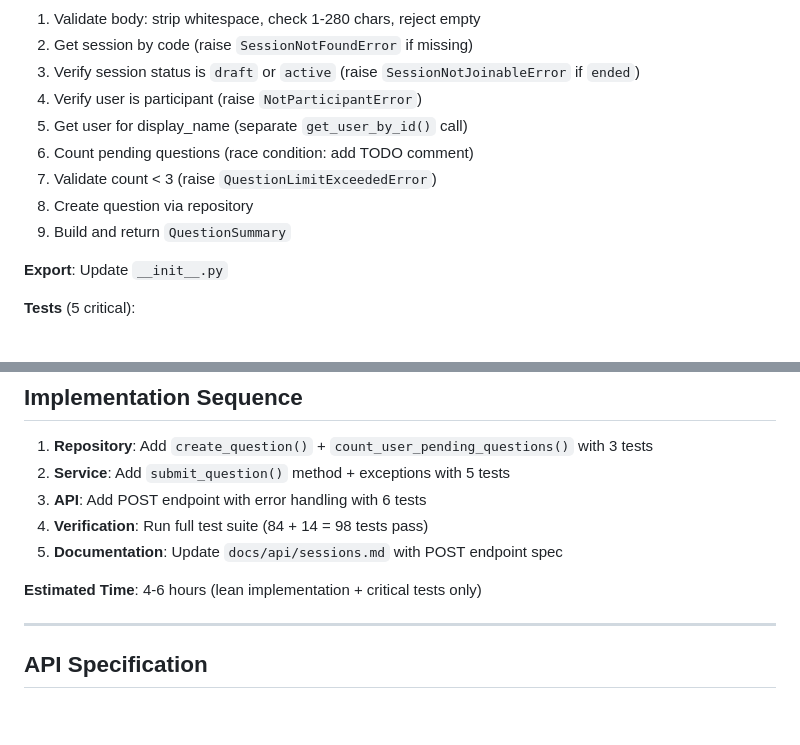
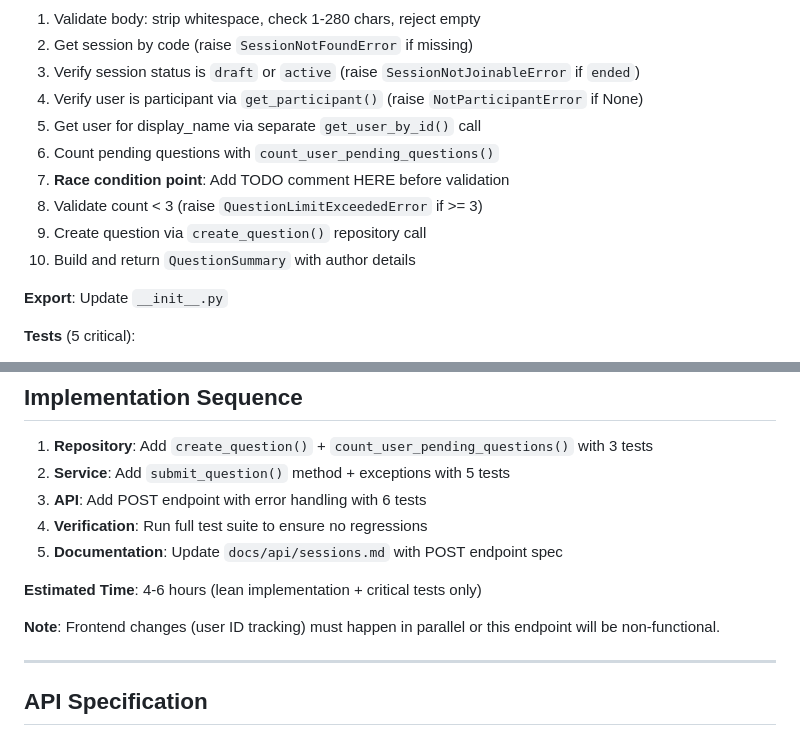
Before and after one commit to JoshuaDelosSantos/real-time-in-class-engagement-app, a Markdown page: docs/dev-journal/09-question-submission-backend.md, 2 parts joined by grey strips. Drawn GitHub-style; blank space fills up the shorter version.

```diff
--- a/docs/dev-journal/09-question-submission-backend.md
+++ b/docs/dev-journal/09-question-submission-backend.md
@@ -90,12 +117,13 @@ def submit_question(self, *, code: str, user_id: int, body: str) -> QuestionSumm
 1. Validate body: strip whitespace, check 1-280 chars, reject empty
 2. Get session by code (raise `SessionNotFoundError` if missing)
 3. Verify session status is `draft` or `active` (raise `SessionNotJoinableError` if `ended`)
-4. Verify user is participant (raise `NotParticipantError`)
-5. Get user for display_name (separate `get_user_by_id()` call)
-6. Count pending questions (race condition: add TODO comment)
-7. Validate count < 3 (raise `QuestionLimitExceededError`)
-8. Create question via repository
-9. Build and return `QuestionSummary`
+4. Verify user is participant via `get_participant()` (raise `NotParticipantError` if None)
+5. Get user for display_name via separate `get_user_by_id()` call
+6. Count pending questions with `count_user_pending_questions()`
+7. **Race condition point**: Add TODO comment HERE before validation
+8. Validate count < 3 (raise `QuestionLimitExceededError` if >= 3)
+9. Create question via `create_question()` repository call
+10. Build and return `QuestionSummary` with author details
 
 **Export**: Update `__init__.py`
 
@@ -165,10 +193,12 @@ async def submit_question(
 1. **Repository**: Add `create_question()` + `count_user_pending_questions()` with 3 tests
 2. **Service**: Add `submit_question()` method + exceptions with 5 tests
 3. **API**: Add POST endpoint with error handling with 6 tests
-4. **Verification**: Run full test suite (84 + 14 = 98 tests pass)
+4. **Verification**: Run full test suite to ensure no regressions
 5. **Documentation**: Update `docs/api/sessions.md` with POST endpoint spec
 
 **Estimated Time**: 4-6 hours (lean implementation + critical tests only)
+
+**Note**: Frontend changes (user ID tracking) must happen in parallel or this endpoint will be non-functional.
 
 ---
 
```
Also changed, not shown: other parts of docs/dev-journal/09-question-submission-backend.md (+91 -29 lines).
